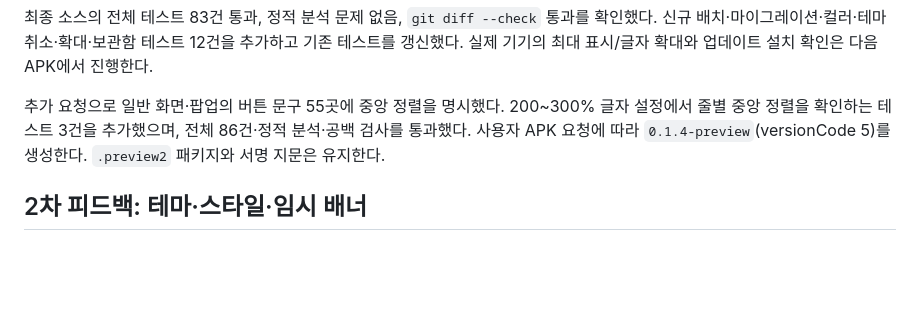
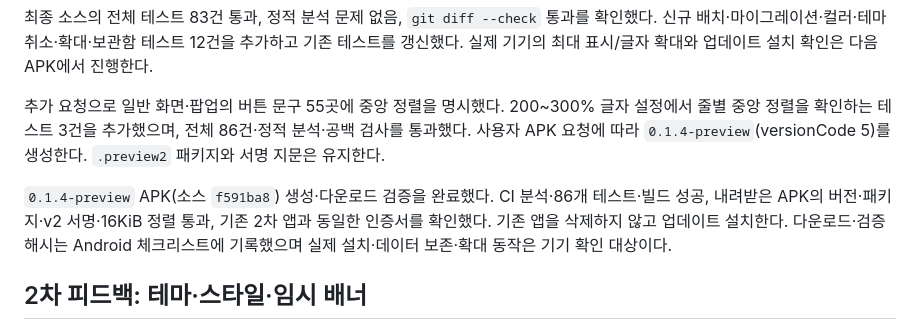
Before and after one commit to tenisme/easy_lotto, a Markdown page: docs/development-status.md, the part around the change. Drawn GitHub-style; blank space fills up the shorter version.

```diff
--- a/docs/development-status.md
+++ b/docs/development-status.md
@@ -7,6 +7,8 @@
 최종 소스의 전체 테스트 83건 통과, 정적 분석 문제 없음, `git diff --check` 통과를 확인했다. 신규 배치·마이그레이션·컬러·테마 취소·확대·보관함 테스트 12건을 추가하고 기존 테스트를 갱신했다. 실제 기기의 최대 표시/글자 확대와 업데이트 설치 확인은 다음 APK에서 진행한다.
 
 추가 요청으로 일반 화면·팝업의 버튼 문구 55곳에 중앙 정렬을 명시했다. 200~300% 글자 설정에서 줄별 중앙 정렬을 확인하는 테스트 3건을 추가했으며, 전체 86건·정적 분석·공백 검사를 통과했다. 사용자 APK 요청에 따라 `0.1.4-preview`(versionCode 5)를 생성한다. `.preview2` 패키지와 서명 지문은 유지한다.
+
+`0.1.4-preview` APK(소스 `f591ba8`) 생성·다운로드 검증을 완료했다. CI 분석·86개 테스트·빌드 성공, 내려받은 APK의 버전·패키지·v2 서명·16KiB 정렬 통과, 기존 2차 앱과 동일한 인증서를 확인했다. 기존 앱을 삭제하지 않고 업데이트 설치한다. 다운로드·검증 해시는 Android 체크리스트에 기록했으며 실제 설치·데이터 보존·확대 동작은 기기 확인 대상이다.
 
 ## 2차 피드백: 테마·스타일·임시 배너
 
```
Also changed, not shown: docs/android-device-checklist.md (+16 -2 lines), docs/layout-review.md (+2 -2 lines).
